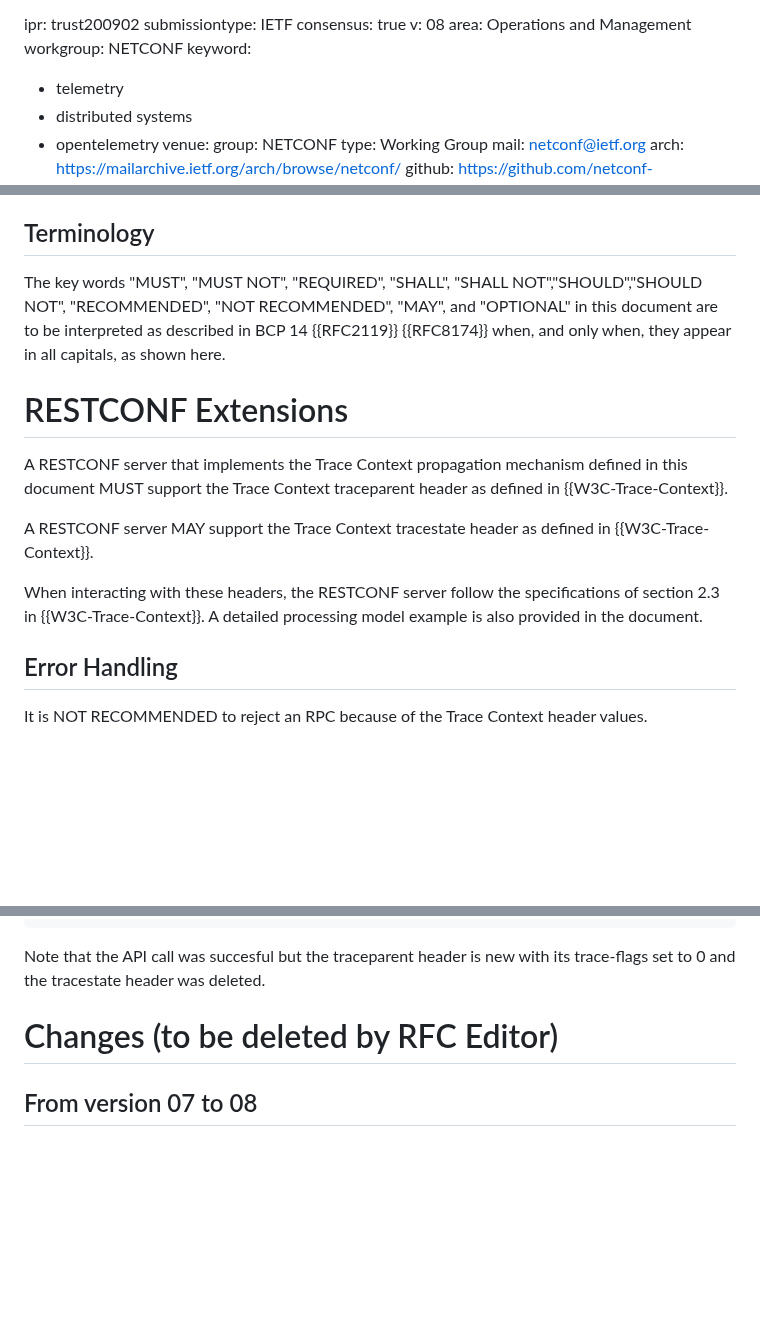
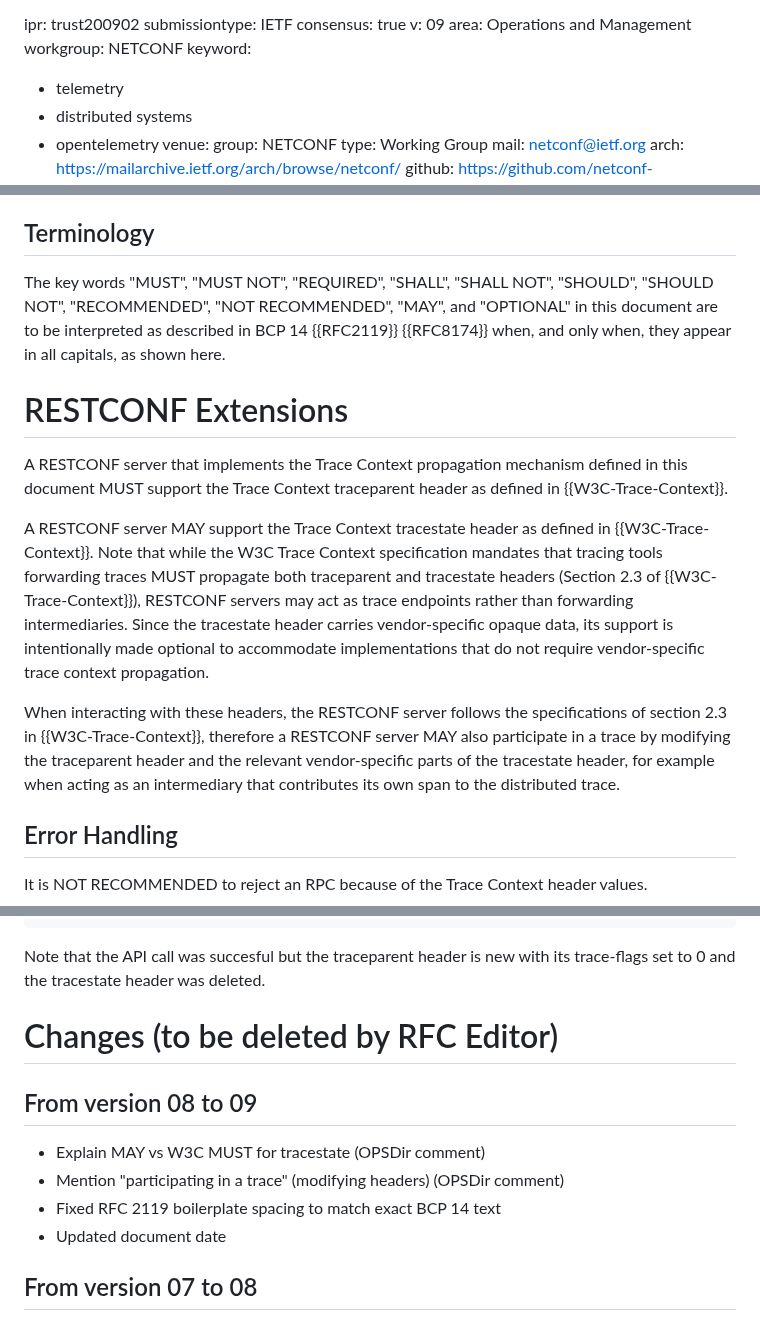
Before and after one commit to netconf-wg/restconf-trace-ctx-headers, a Markdown page: draft-ietf-netconf-restconf-trace-ctx-headers.md, 3 parts joined by grey strips. Rendered like a GitHub page; blank space fills up the shorter version.

Commit message:
before submission

```diff
--- a/draft-ietf-netconf-restconf-trace-ctx-headers.md
+++ b/draft-ietf-netconf-restconf-trace-ctx-headers.md
@@ -8,7 +8,7 @@ date: 2026-03-17
 ipr: trust200902
 submissiontype: IETF
 consensus: true
-v: 08
+v: 09
 area: Operations and Management
 workgroup: NETCONF
 keyword:
@@ -81,15 +81,15 @@ In {{I-D.draft-ietf-netconf-trace-ctx-extension}}, the NETCONF protocol extensio
 
 ## Terminology
 
-The key words "MUST", "MUST NOT", "REQUIRED", "SHALL", "SHALL NOT","SHOULD","SHOULD NOT", "RECOMMENDED", "NOT RECOMMENDED", "MAY", and "OPTIONAL" in this document are to be interpreted as described in BCP 14 {{RFC2119}} {{RFC8174}} when, and only when, they appear in all capitals, as shown here.
+The key words "MUST", "MUST NOT", "REQUIRED", "SHALL", "SHALL NOT", "SHOULD", "SHOULD NOT", "RECOMMENDED", "NOT RECOMMENDED", "MAY", and "OPTIONAL" in this document are to be interpreted as described in BCP 14 {{RFC2119}} {{RFC8174}} when, and only when, they appear in all capitals, as shown here.
 
 # RESTCONF Extensions
 
 A RESTCONF server that implements the Trace Context propagation mechanism defined in this document MUST support the Trace Context traceparent header as defined in {{W3C-Trace-Context}}.
 
-A RESTCONF server MAY support the Trace Context tracestate header as defined in {{W3C-Trace-Context}}.
+A RESTCONF server MAY support the Trace Context tracestate header as defined in {{W3C-Trace-Context}}. Note that while the W3C Trace Context specification mandates that tracing tools forwarding traces MUST propagate both traceparent and tracestate headers (Section 2.3 of {{W3C-Trace-Context}}), RESTCONF servers may act as trace endpoints rather than forwarding intermediaries. Since the tracestate header carries vendor-specific opaque data, its support is intentionally made optional to accommodate implementations that do not require vendor-specific trace context propagation.
 
-When interacting with these headers, the RESTCONF server follow the specifications of section 2.3 in {{W3C-Trace-Context}}. A detailed processing model example is also provided in the document.
+When interacting with these headers, the RESTCONF server follows the specifications of section 2.3 in {{W3C-Trace-Context}}, therefore a RESTCONF server MAY also participate in a trace by modifying the traceparent header and the relevant vendor-specific parts of the tracestate header, for example when acting as an intermediary that contributes its own span to the distributed trace.
 
 ## Error Handling
 
@@ -200,6 +200,13 @@ Note that the API call was succesful but the traceparent header is new with its
 
 # Changes (to be deleted by RFC Editor)
 
+## From version 08 to 09
+- Explain MAY vs W3C MUST for tracestate (OPSDir comment)
+- Mention "participating in a trace" (modifying headers) (OPSDir comment)
+- Fixed RFC 2119 boilerplate spacing to match exact BCP 14 text
+- Updated document date
+
+
 ## From version 07 to 08
 - Improved Error-handling example to show the most common scenario based on W3C standard.
 - Uplifting dates
```
Also changed, not shown: other parts of draft-ietf-netconf-restconf-trace-ctx-headers.md (+1 -1 lines).
